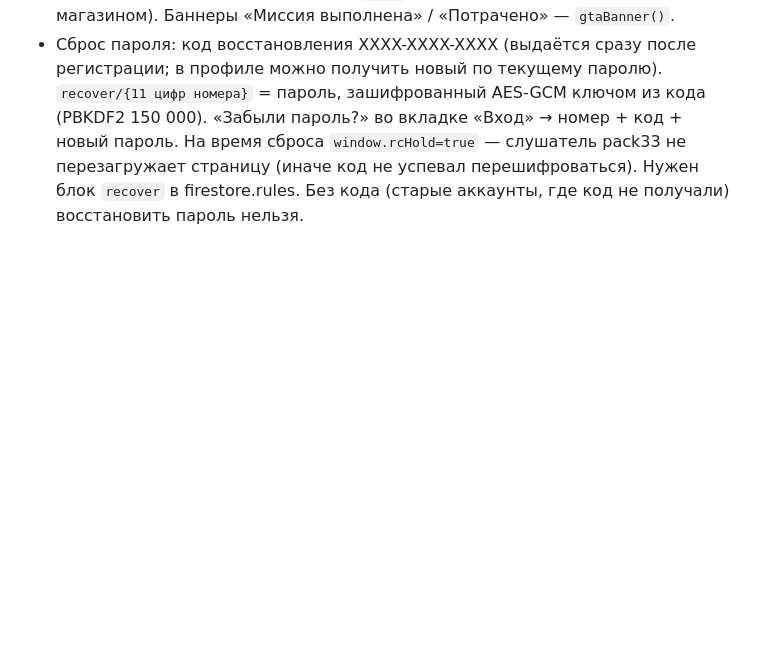
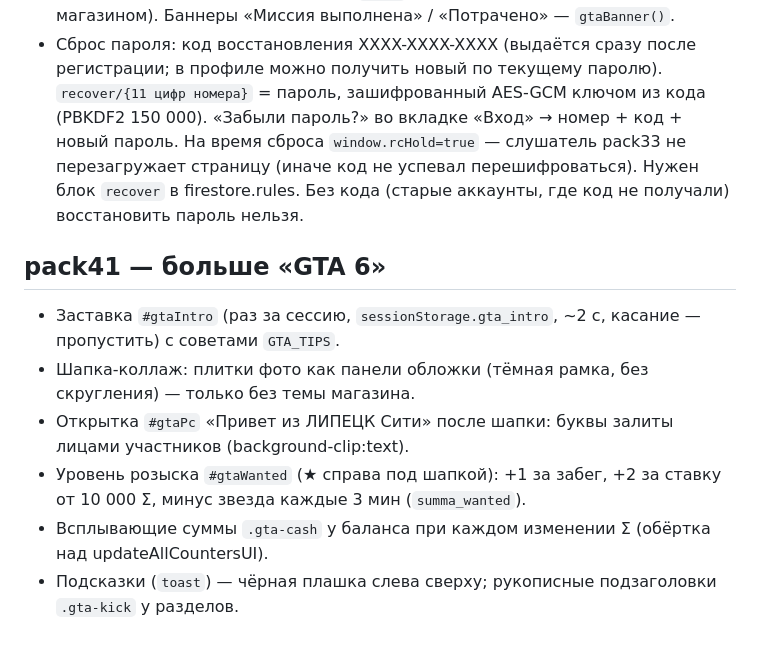
Before and after one commit to sutupovo5-code/summa-lichnostey, a Markdown page: CLAUDE.md, the part around the change. Drawn GitHub-style; blank space fills up the shorter version.

Commit message:
pack41: марка на открытке, отступ на заставке; заметки в CLAUDE.md
Co-Authored-By: Claude Opus 5.5 <noreply@anthropic.com>
Claude-Session: https://claude.ai/code/session_01M3QFY4FtMsu4dCzS2RsyZY

```diff
--- a/CLAUDE.md
+++ b/CLAUDE.md
@@ -104,3 +104,11 @@
   `recover/{11 цифр номера}` = пароль, зашифрованный AES-GCM ключом из кода (PBKDF2 150 000). «Забыли пароль?» во вкладке «Вход» → номер + код + новый пароль.
   На время сброса `window.rcHold=true` — слушатель pack33 не перезагружает страницу (иначе код не успевал перешифроваться).
   Нужен блок `recover` в firestore.rules. Без кода (старые аккаунты, где код не получали) восстановить пароль нельзя.
+
+## pack41 — больше «GTA 6»
+- Заставка `#gtaIntro` (раз за сессию, `sessionStorage.gta_intro`, ~2 с, касание — пропустить) с советами `GTA_TIPS`.
+- Шапка-коллаж: плитки фото как панели обложки (тёмная рамка, без скругления) — только без темы магазина.
+- Открытка `#gtaPc` «Привет из ЛИПЕЦК Сити» после шапки: буквы залиты лицами участников (background-clip:text).
+- Уровень розыска `#gtaWanted` (★ справа под шапкой): +1 за забег, +2 за ставку от 10 000 Σ, минус звезда каждые 3 мин (`summa_wanted`).
+- Всплывающие суммы `.gta-cash` у баланса при каждом изменении Σ (обёртка над updateAllCountersUI).
+- Подсказки (`toast`) — чёрная плашка слева сверху; рукописные подзаголовки `.gta-kick` у разделов.
```
